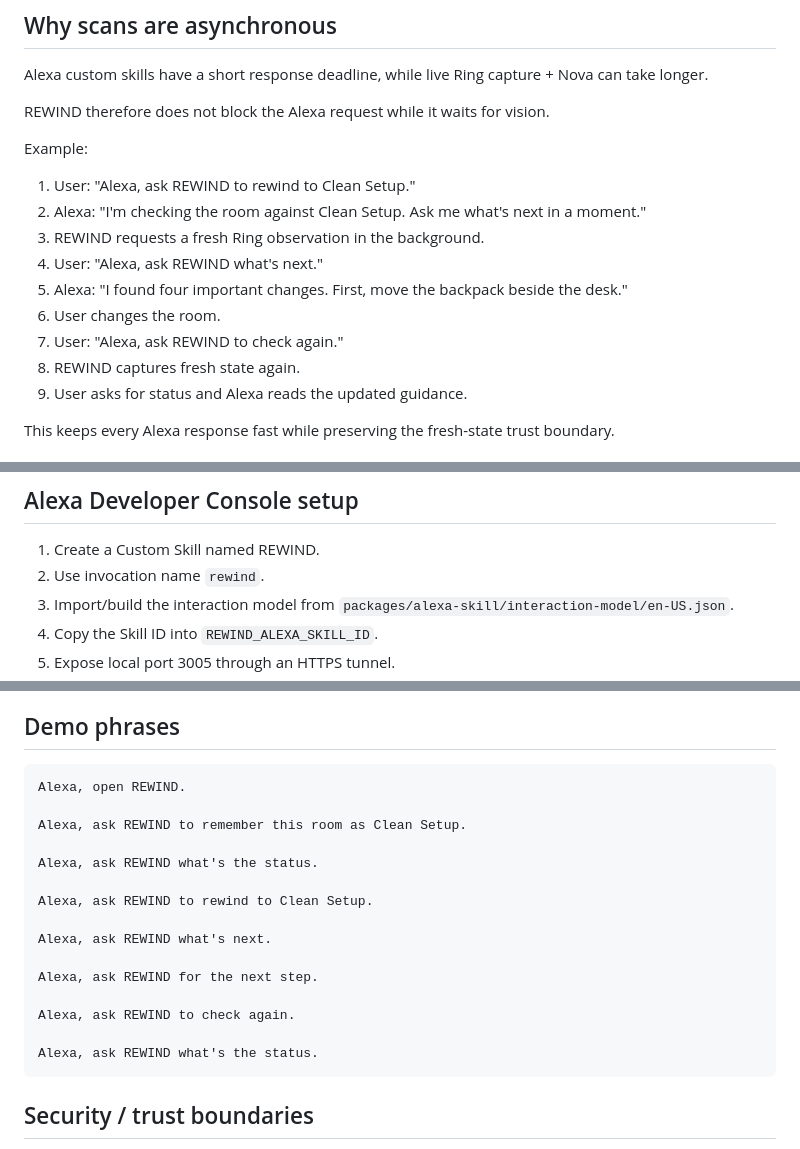
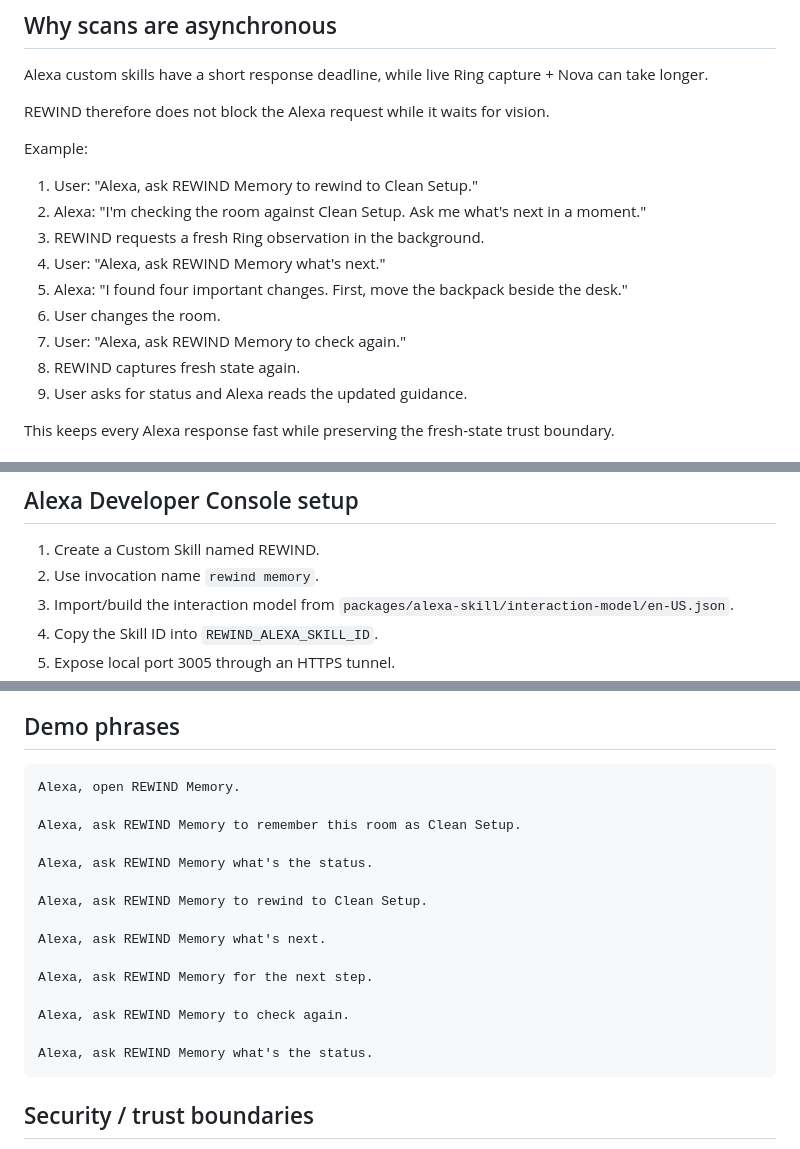
Before and after one commit to realxpen/rewind, a Markdown page: docs/ALEXA_CUSTOM_SKILL.md, 3 parts joined by grey strips. Rendered like a GitHub page.

Commit message:
docs: update Alexa invocation phrase

````diff
--- a/docs/ALEXA_CUSTOM_SKILL.md
+++ b/docs/ALEXA_CUSTOM_SKILL.md
@@ -32,13 +32,13 @@ REWIND therefore does not block the Alexa request while it waits for vision.
 
 Example:
 
-1. User: "Alexa, ask REWIND to rewind to Clean Setup."
+1. User: "Alexa, ask REWIND Memory to rewind to Clean Setup."
 2. Alexa: "I'm checking the room against Clean Setup. Ask me what's next in a moment."
 3. REWIND requests a fresh Ring observation in the background.
-4. User: "Alexa, ask REWIND what's next."
+4. User: "Alexa, ask REWIND Memory what's next."
 5. Alexa: "I found four important changes. First, move the backpack beside the desk."
 6. User changes the room.
-7. User: "Alexa, ask REWIND to check again."
+7. User: "Alexa, ask REWIND Memory to check again."
 8. REWIND captures fresh state again.
 9. User asks for status and Alexa reads the updated guidance.
 
@@ -90,7 +90,7 @@ The endpoint verifies Alexa request signatures and timestamps using Amazon's ASK
 ## Alexa Developer Console setup
 
 1. Create a Custom Skill named REWIND.
-2. Use invocation name `rewind`.
+2. Use invocation name `rewind memory`.
 3. Import/build the interaction model from `packages/alexa-skill/interaction-model/en-US.json`.
 4. Copy the Skill ID into `REWIND_ALEXA_SKILL_ID`.
 5. Expose local port 3005 through an HTTPS tunnel.
@@ -104,21 +104,21 @@ The endpoint verifies Alexa request signatures and timestamps using Amazon's ASK
 ## Demo phrases
 
 ```text
-Alexa, open REWIND.
+Alexa, open REWIND Memory.
 
-Alexa, ask REWIND to remember this room as Clean Setup.
+Alexa, ask REWIND Memory to remember this room as Clean Setup.
 
-Alexa, ask REWIND what's the status.
+Alexa, ask REWIND Memory what's the status.
 
-Alexa, ask REWIND to rewind to Clean Setup.
+Alexa, ask REWIND Memory to rewind to Clean Setup.
 
-Alexa, ask REWIND what's next.
+Alexa, ask REWIND Memory what's next.
 
-Alexa, ask REWIND for the next step.
+Alexa, ask REWIND Memory for the next step.
 
-Alexa, ask REWIND to check again.
+Alexa, ask REWIND Memory to check again.
 
-Alexa, ask REWIND what's the status.
+Alexa, ask REWIND Memory what's the status.
 ```
 
 ## Security / trust boundaries
````
